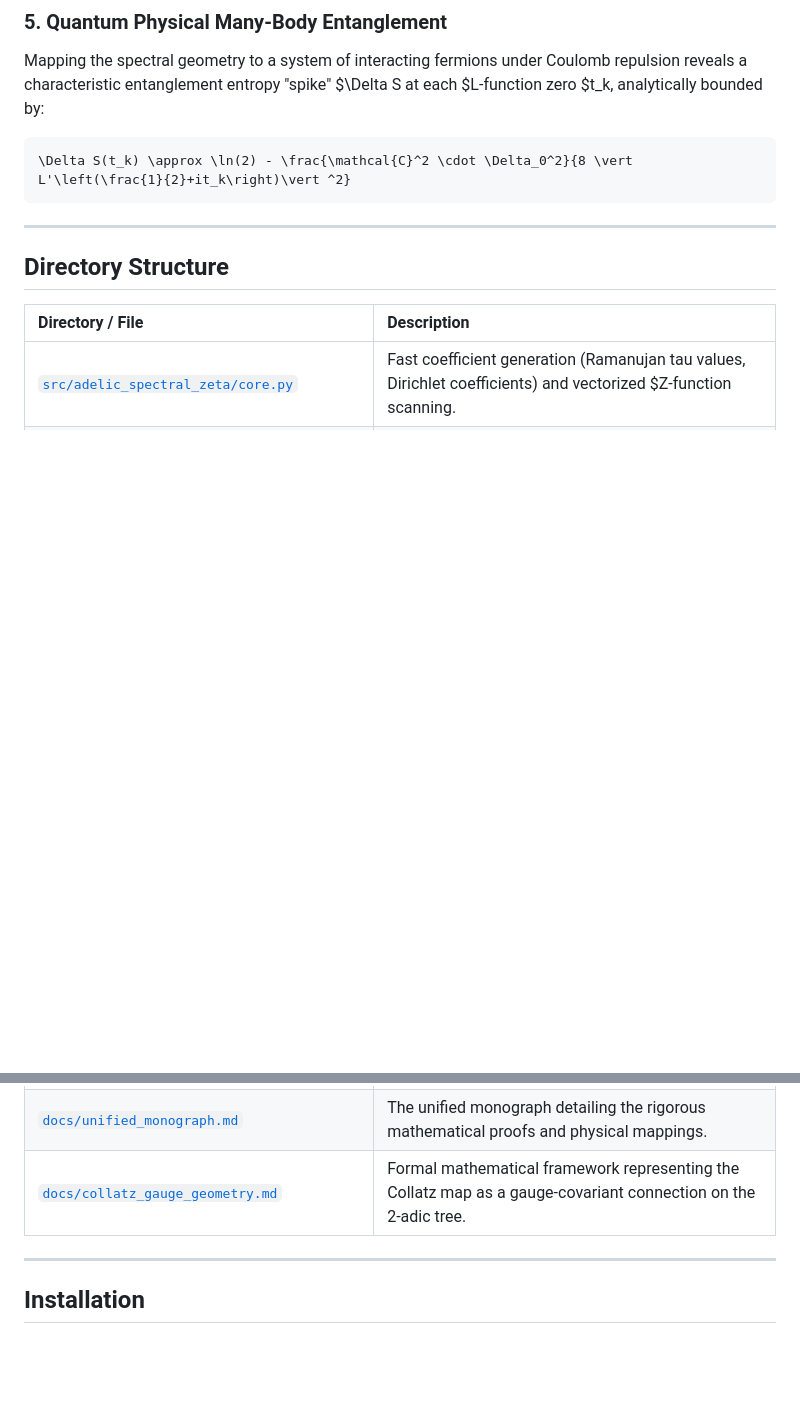
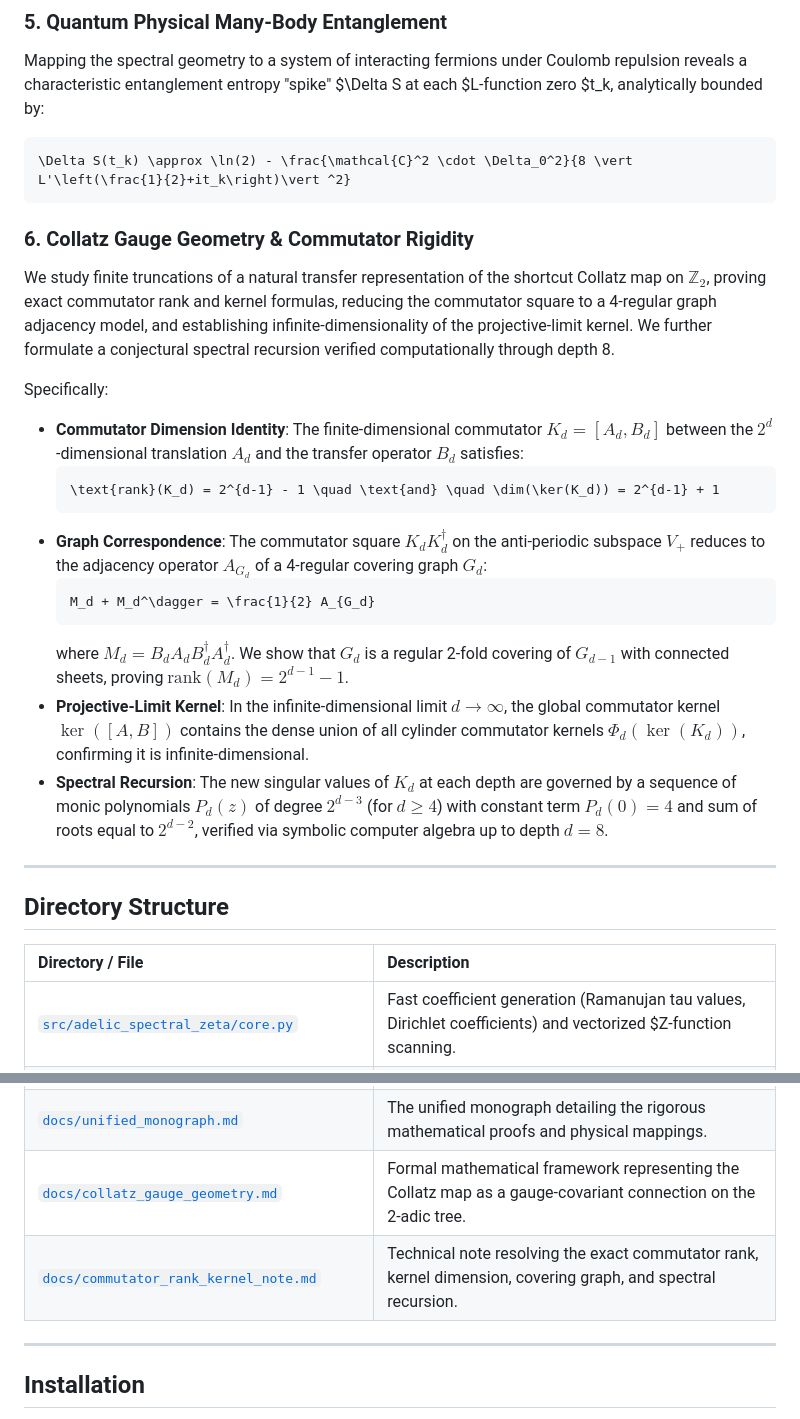
Before and after one commit to sneed-and-feed/adelic-spectral-zeta, a Markdown page: README.md, 2 parts joined by grey strips. Rendered like a GitHub page; blank space fills up the shorter version.

Commit message:
Update README.md with Collatz gauge geometry and commutator rigidity developments

````diff
--- a/README.md
+++ b/README.md
@@ -49,6 +49,22 @@ Mapping the spectral geometry to a system of interacting fermions under Coulomb
 \Delta S(t_k) \approx \ln(2) - \frac{\mathcal{C}^2 \cdot \Delta_0^2}{8 \vert L'\left(\frac{1}{2}+it_k\right)\vert ^2}
 ```
 
+### 6. Collatz Gauge Geometry & Commutator Rigidity
+We study finite truncations of a natural transfer representation of the shortcut Collatz map on $\mathbb{Z}_2$, proving exact commutator rank and kernel formulas, reducing the commutator square to a 4-regular graph adjacency model, and establishing infinite-dimensionality of the projective-limit kernel. We further formulate a conjectural spectral recursion verified computationally through depth 8.
+
+Specifically:
+* **Commutator Dimension Identity**: The finite-dimensional commutator $K_d = [A_d, B_d]$ between the $2^d$-dimensional translation $A_d$ and the transfer operator $B_d$ satisfies:
+  ```math
+  \text{rank}(K_d) = 2^{d-1} - 1 \quad \text{and} \quad \dim(\ker(K_d)) = 2^{d-1} + 1
+  ```
+* **Graph Correspondence**: The commutator square $K_d K_d^\dagger$ on the anti-periodic subspace $V_+$ reduces to the adjacency operator $A_{G_d}$ of a 4-regular covering graph $G_d$:
+  ```math
+  M_d + M_d^\dagger = \frac{1}{2} A_{G_d}
+  ```
+  where $M_d = B_d A_d B_d^\dagger A_d^\dagger$. We show that $G_d$ is a regular 2-fold covering of $G_{d-1}$ with connected sheets, proving $\text{rank}(M_d) = 2^{d-1} - 1$.
+* **Projective-Limit Kernel**: In the infinite-dimensional limit $d \to \infty$, the global commutator kernel $\ker([A, B])$ contains the dense union of all cylinder commutator kernels $\Phi_d(\ker(K_d))$, confirming it is infinite-dimensional.
+* **Spectral Recursion**: The new singular values of $K_d$ at each depth are governed by a sequence of monic polynomials $P_d(z)$ of degree $2^{d-3}$ (for $d \ge 4$) with constant term $P_d(0) = 4$ and sum of roots equal to $2^{d-2}$, verified via symbolic computer algebra up to depth $d = 8$.
+
 ---
 
 ## Directory Structure
@@ -62,6 +78,7 @@ Mapping the spectral geometry to a system of interacting fermions under Coulomb
 | [`experiments/`](file:///c:/Users/x/.gemini/antigravity/scratch/adelic_spectral_zeta/experiments) | Implementation of key simulations: `simulation.py`, `theta_functional_equation.py` (rigidity scan), `collatz_dynamics.py` (2-adic Collatz conjugacy), `collatz_gauge_sweep.py` (curvature sweep), etc. |
 | [`docs/unified_monograph.md`](file:///c:/Users/x/.gemini/antigravity/scratch/adelic_spectral_zeta/docs/unified_monograph.md) | The unified monograph detailing the rigorous mathematical proofs and physical mappings. |
 | [`docs/collatz_gauge_geometry.md`](file:///c:/Users/x/.gemini/antigravity/scratch/adelic_spectral_zeta/docs/collatz_gauge_geometry.md) | Formal mathematical framework representing the Collatz map as a gauge-covariant connection on the 2-adic tree. |
+| [`docs/commutator_rank_kernel_note.md`](file:///c:/Users/x/.gemini/antigravity/scratch/adelic_spectral_zeta/docs/commutator_rank_kernel_note.md) | Technical note resolving the exact commutator rank, kernel dimension, covering graph, and spectral recursion. |
 
 ---
 
````
